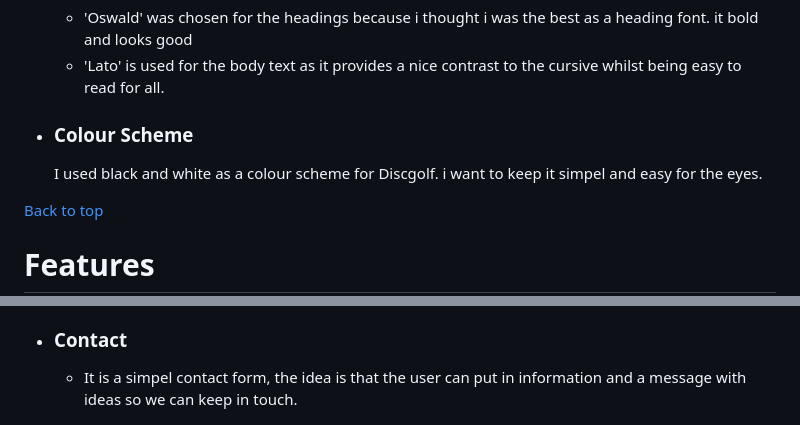
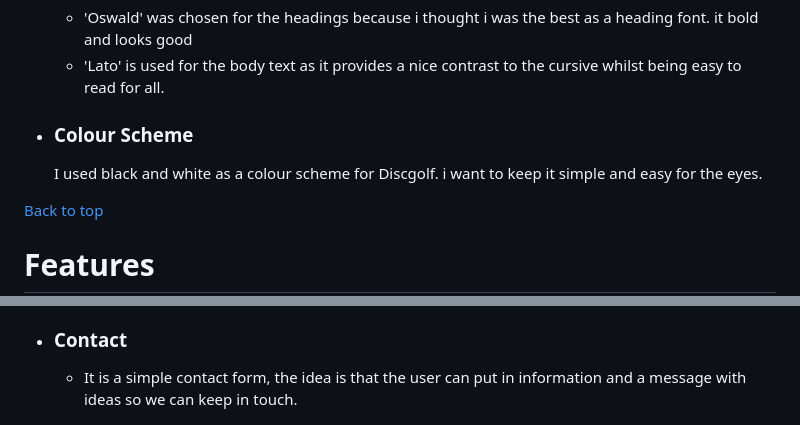
Before and after one commit to Storkfrasse/Discgolf, a Markdown page: README.md, 2 parts joined by grey strips. Rendered like a GitHub page.

```diff
--- a/README.md
+++ b/README.md
@@ -56,7 +56,7 @@ Discgolf has three pages. The [home page](index.html) is the default loading pag
       * 'Lato' is used for the body text as it provides a nice contrast to the cursive whilst being easy to read for all.
 
  * ### Colour Scheme
-      I used black and white as a colour scheme for Discgolf. i want to keep it simpel and easy for the eyes.
+      I used black and white as a colour scheme for Discgolf. i want to keep it simple and easy for the eyes.
 
 
 
@@ -96,7 +96,7 @@ I want Discgolf to be a inviting website for the user, with an easy navigation m
 
 * ### Contact
 
-    * It is a simpel contact form, the idea is that the user can put in information and a message with ideas so we can keep in touch.
+    * It is a simple contact form, the idea is that the user can put in information and a message with ideas so we can keep in touch.
 
 ![Contact page image](assets/readme-image/contact.jpg)
 [Back to top](<#contents>)
```
